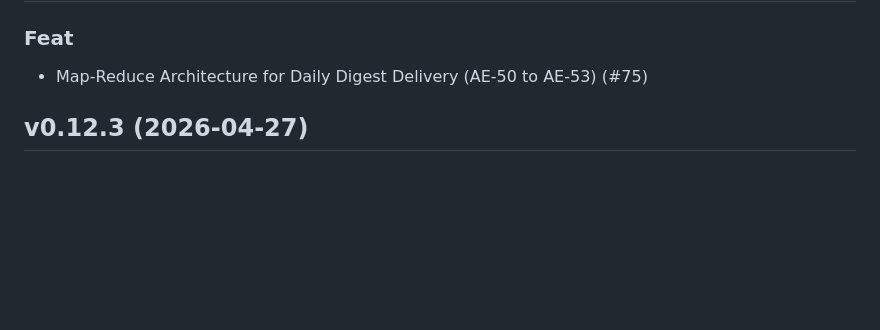
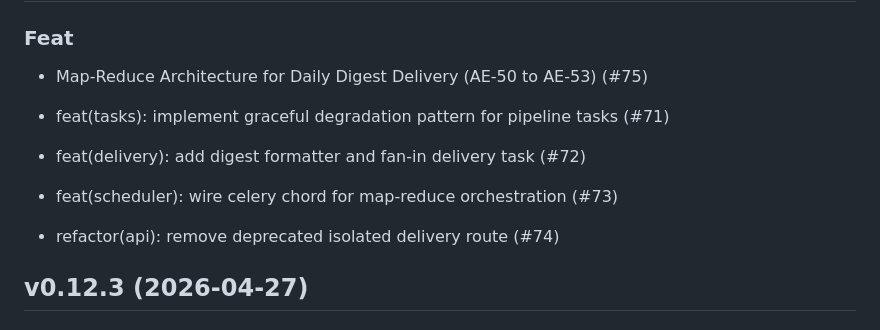
Before and after one commit to abin08/alpha_extractor, a Markdown page: CHANGELOG.md, the part around the change. Rendered like a GitHub page; blank space fills up the shorter version.

Commit message:
docs(changelog): updated

```diff
--- a/CHANGELOG.md
+++ b/CHANGELOG.md
@@ -3,6 +3,14 @@
 ### Feat
 
 - Map-Reduce Architecture for Daily Digest Delivery (AE-50 to AE-53) (#75)
+
+* feat(tasks): implement graceful degradation pattern for pipeline tasks (#71)
+
+* feat(delivery): add digest formatter and fan-in delivery task (#72)
+
+* feat(scheduler): wire celery chord for map-reduce orchestration (#73)
+
+* refactor(api): remove deprecated isolated delivery route (#74)
 
 ## v0.12.3 (2026-04-27)
 
```
